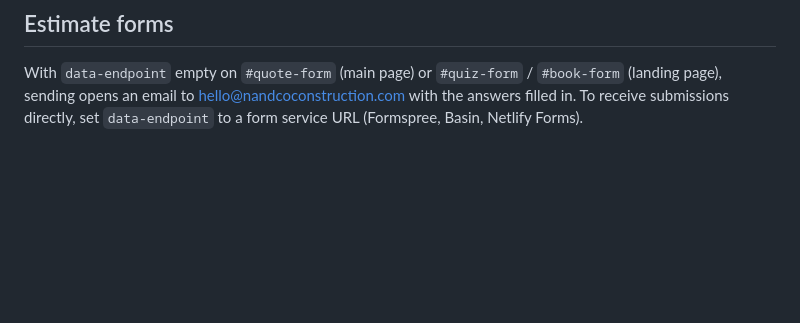
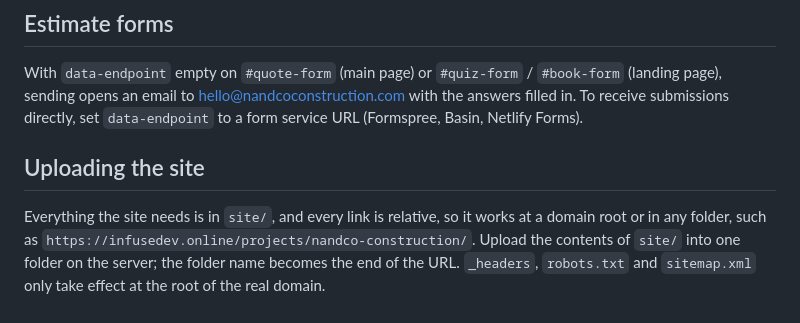
Before and after one commit to infuseaico-lab/nandco-construction, a Markdown page: README.md, the part around the change. GitHub-like rendering; blank space fills up the shorter version.

Commit message:
README: how to upload the site to a folder
Co-Authored-By: Claude Opus 5.5 <noreply@anthropic.com>
Claude-Session: https://claude.ai/code/session_01VFDMhegRqjoWMeVk4Gk3k5

```diff
--- a/README.md
+++ b/README.md
@@ -41,3 +41,7 @@ AI-generated (OpenAI image model, styled on Nandco project photos), to be replac
 ## Estimate forms
 
 With `data-endpoint` empty on `#quote-form` (main page) or `#quiz-form` / `#book-form` (landing page), sending opens an email to hello@nandcoconstruction.com with the answers filled in. To receive submissions directly, set `data-endpoint` to a form service URL (Formspree, Basin, Netlify Forms).
+
+## Uploading the site
+
+Everything the site needs is in `site/`, and every link is relative, so it works at a domain root or in any folder, such as `https://infusedev.online/projects/nandco-construction/`. Upload the contents of `site/` into one folder on the server; the folder name becomes the end of the URL. `_headers`, `robots.txt` and `sitemap.xml` only take effect at the root of the real domain.
```
